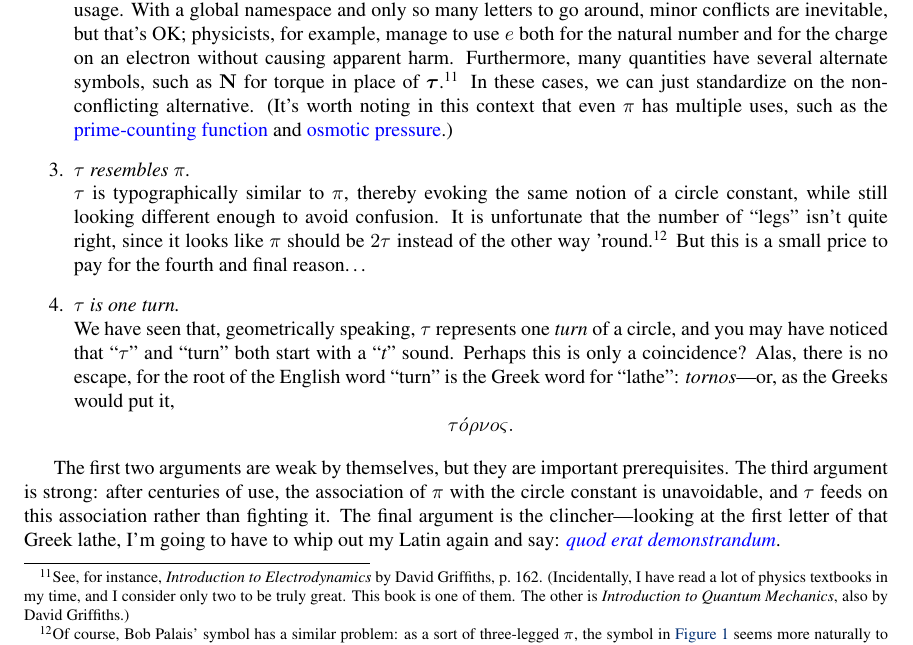
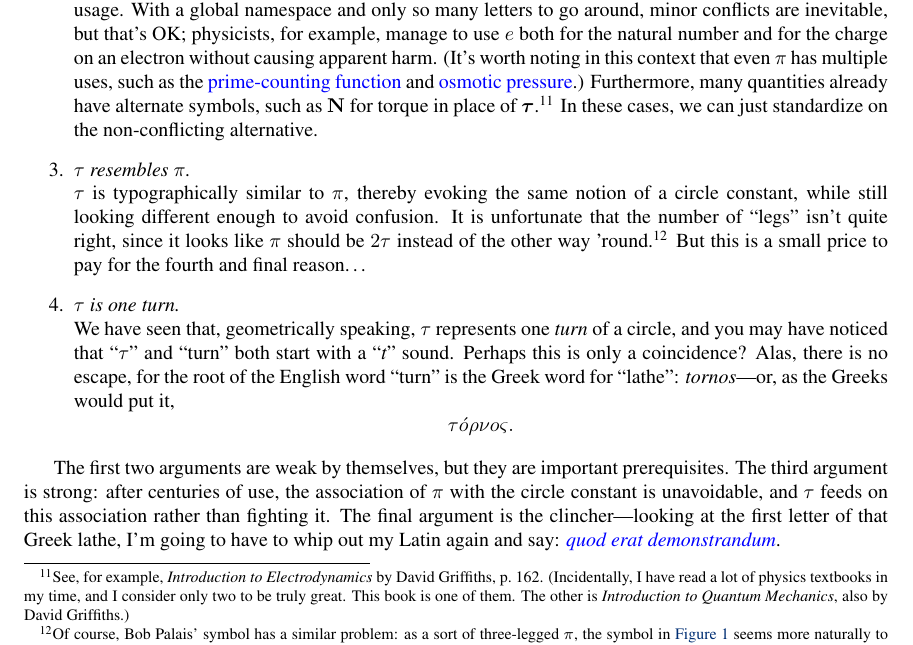
Before and after one commit to skiasaurus/tau_manifesto, a LaTeX document (tau-manifesto.tex): part of page 18 of 22, cut so that both start at the same text. Compiled offline with pdfLaTeX.

Commit message:
more torque

```diff
--- a/tau-manifesto.tex
+++ b/tau-manifesto.tex
@@ -377,7 +377,7 @@ Allow me to offer the following arguments for $\tau$, in order of increasing str
 
   \item \emph{$\tau$ already exists.} \\ The letter $\tau$ already exists in current typesetting and word-processing systems, so there is no need to wait for a new symbol to be added before using it.
 
-  \item \emph{$\tau$ is available.} \\ Although $\tau$ is used for certain specific variables---e.g., \emph{shear stress} in mechanical engineering, \emph{torque} in rotational mechanics, and \emph{proper time} in special and general relativity---there is no universal conflicting usage. With a global namespace and only so many letters to go around, minor conflicts are inevitable, but that's OK; physicists, for example, manage to use $e$ both for the natural number and for the charge on an electron without causing apparent harm. Furthermore, many quantities have several alternate symbols, such as $\mathbf{N}$ for torque in place of $\boldsymbol{\tau}$.\footnote{See, for instance, \emph{Introduction to Electrodynamics} by David Griffiths, p.~162. (Incidentally, I have read a lot of physics textbooks in my time, and I consider only two to be truly great. This book is one of them. The other is \emph{Introduction to Quantum Mechanics}, also by David Griffiths.)} In these cases, we can just standardize on the non-conflicting alternative. (It's worth noting in this context that even $\pi$ has multiple uses, such as the \href{http://mathworld.wolfram.com/PrimeCountingFunction.html}{prime-counting function} and \href{http://www.chem.purdue.edu/gchelp/howtosolveit/Solutions/osmoticpressure.html}{osmotic pressure}.)
+  \item \emph{$\tau$ is available.} \\ Although $\tau$ is used for certain \emph{specific} variables---e.g., \emph{shear stress} in mechanical engineering, \emph{torque} in rotational mechanics, and \emph{proper time} in special and general relativity---there is no \emph{universal} conflicting usage. With a global namespace and only so many letters to go around, minor conflicts are inevitable, but that's OK; physicists, for example, manage to use $e$ both for the natural number and for the charge on an electron without causing apparent harm. (It's worth noting in this context that even $\pi$ has multiple uses, such as the \href{http://mathworld.wolfram.com/PrimeCountingFunction.html}{prime-counting function} and \href{http://www.chem.purdue.edu/gchelp/howtosolveit/Solutions/osmoticpressure.html}{osmotic pressure}.) Furthermore, many quantities already have alternate symbols, such as $\mathbf{N}$ for torque in place of $\boldsymbol{\tau}$.\footnote{See, for example, \emph{Introduction to Electrodynamics} by David Griffiths, p.~162. (Incidentally, I have read a lot of physics textbooks in my time, and I consider only two to be truly great. This book is one of them. The other is \emph{Introduction to Quantum Mechanics}, also by David Griffiths.)} In these cases, we can just standardize on the non-conflicting alternative.
 
   \item \emph{$\tau$ resembles $\pi$.} \\ $\tau$ is typographically similar to $\pi$, thereby evoking the same notion of a circle constant, while still looking different enough to avoid confusion. It is unfortunate that the number of ``legs'' isn't quite right, since it looks like $\pi$ should be $2\tau$ instead of the other way 'round.\footnote{Of course, Bob Palais' symbol has a similar problem: as a sort of three-legged $\pi$, the symbol in \hyperref[fig:palais_tau]{Figure~}\ref{fig:palais_tau} seems more naturally to be $3\pi$/$2$ than $2\pi$. (If you come across any four-legged letters, please let me know.)} But this is a small price to pay for the fourth and final reason\ldots
 %
```
Also changed, not shown: 1 other file.
